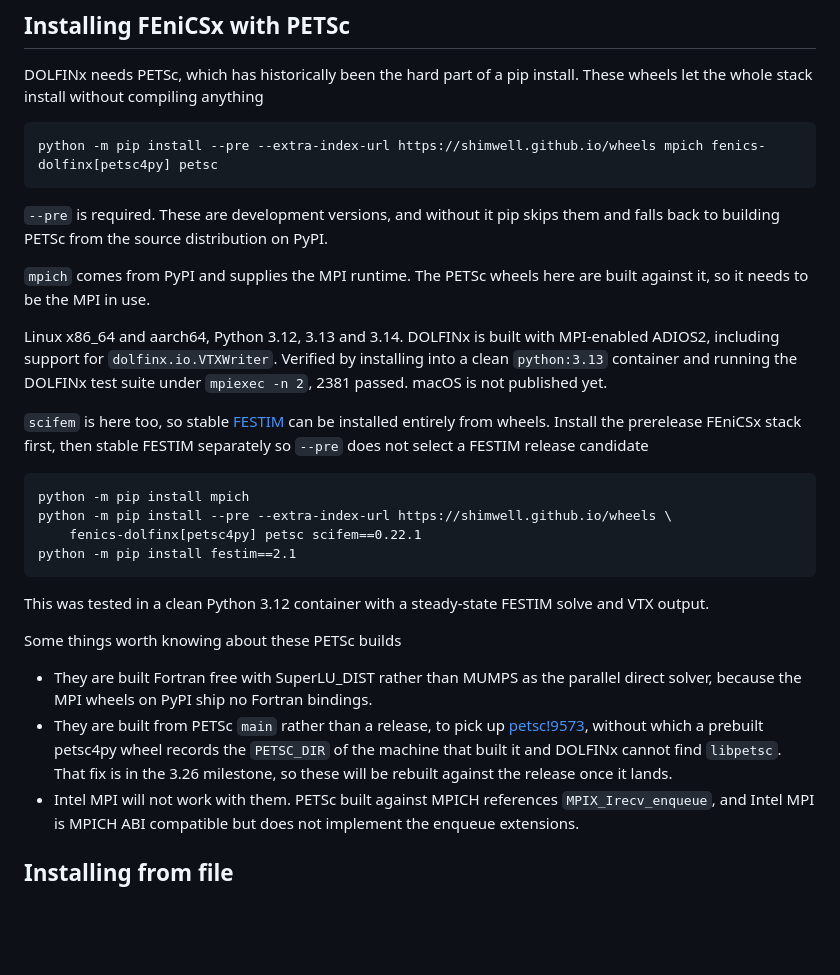
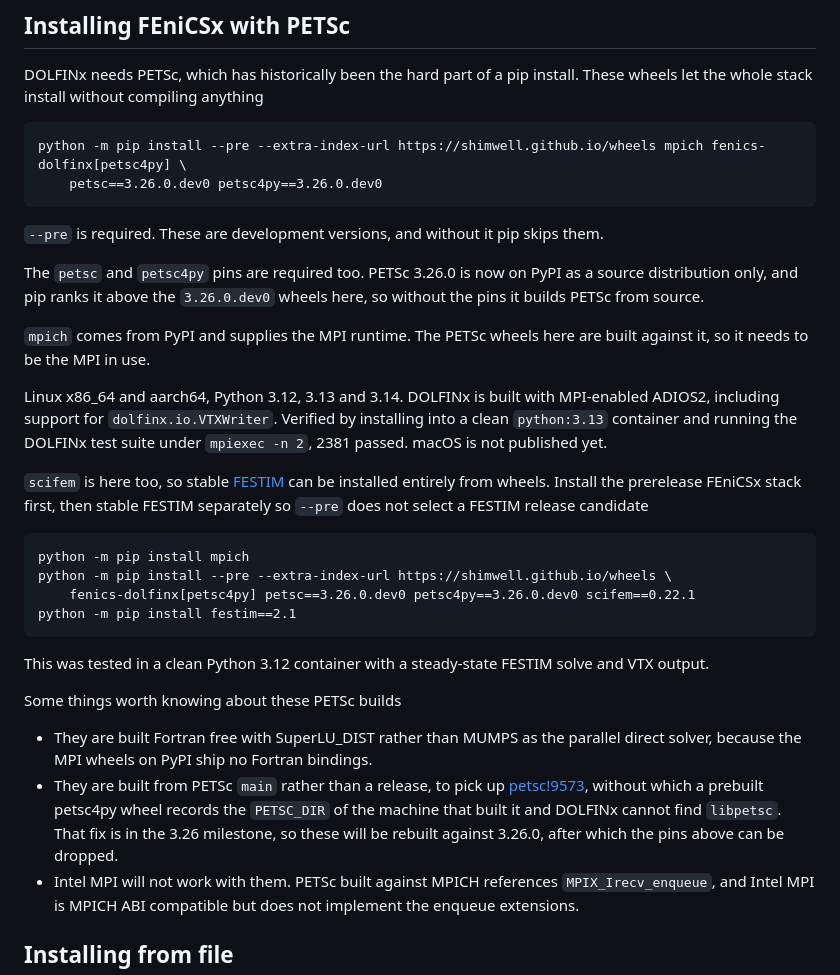
Before and after one commit to shimwell/wheels, a Markdown page: README.md, the part around the change. Drawn GitHub-style; blank space fills up the shorter version.

Commit message:
Pin the PETSc dev wheels in the FEniCSx install commands
PETSc 3.26.0 was published to PyPI on 29 Sep 26 as an sdist only. pip
ranks 3.26.0 above the 3.26.0.dev0 wheels on this index, so the current
commands now download petsc-3.26.0.tar.gz and build PETSc from source.

Pinning petsc and petsc4py to 3.26.0.dev0 keeps the install wheel only,
checked with a pip --dry-run in a clean python:3.13 container. The pins
can go once the wheels are rebuilt against the 3.26.0 release.

````diff
--- a/README.md
+++ b/README.md
@@ -64,10 +64,13 @@ Using the above pip install method will automatically select the correct wheel f
 DOLFINx needs PETSc, which has historically been the hard part of a pip install. These wheels let the whole stack install without compiling anything
 
 ```
-python -m pip install --pre --extra-index-url https://shimwell.github.io/wheels mpich fenics-dolfinx[petsc4py] petsc
+python -m pip install --pre --extra-index-url https://shimwell.github.io/wheels mpich fenics-dolfinx[petsc4py] \
+	petsc==3.26.0.dev0 petsc4py==3.26.0.dev0
 ```
 
-`--pre` is required. These are development versions, and without it pip skips them and falls back to building PETSc from the source distribution on PyPI.
+`--pre` is required. These are development versions, and without it pip skips them.
+
+The `petsc` and `petsc4py` pins are required too. PETSc 3.26.0 is now on PyPI as a source distribution only, and pip ranks it above the `3.26.0.dev0` wheels here, so without the pins it builds PETSc from source.
 
 `mpich` comes from PyPI and supplies the MPI runtime. The PETSc wheels here are built against it, so it needs to be the MPI in use.
 
@@ -78,7 +81,7 @@ Linux x86_64 and aarch64, Python 3.12, 3.13 and 3.14. DOLFINx is built with MPI-
 ```
 python -m pip install mpich
 python -m pip install --pre --extra-index-url https://shimwell.github.io/wheels \
-	fenics-dolfinx[petsc4py] petsc scifem==0.22.1
+	fenics-dolfinx[petsc4py] petsc==3.26.0.dev0 petsc4py==3.26.0.dev0 scifem==0.22.1
 python -m pip install festim==2.1
 ```
 
@@ -86,7 +89,7 @@ This was tested in a clean Python 3.12 container with a steady-state FESTIM solv
 
 Some things worth knowing about these PETSc builds
 - They are built Fortran free with SuperLU_DIST rather than MUMPS as the parallel direct solver, because the MPI wheels on PyPI ship no Fortran bindings.
-- They are built from PETSc `main` rather than a release, to pick up [petsc!9573](https://gitlab.com/petsc/petsc/-/merge_requests/9573), without which a prebuilt petsc4py wheel records the `PETSC_DIR` of the machine that built it and DOLFINx cannot find `libpetsc`. That fix is in the 3.26 milestone, so these will be rebuilt against the release once it lands.
+- They are built from PETSc `main` rather than a release, to pick up [petsc!9573](https://gitlab.com/petsc/petsc/-/merge_requests/9573), without which a prebuilt petsc4py wheel records the `PETSC_DIR` of the machine that built it and DOLFINx cannot find `libpetsc`. That fix is in the 3.26 milestone, so these will be rebuilt against 3.26.0, after which the pins above can be dropped.
 - Intel MPI will not work with them. PETSc built against MPICH references `MPIX_Irecv_enqueue`, and Intel MPI is MPICH ABI compatible but does not implement the enqueue extensions.
 
 ## Installing from file
````
